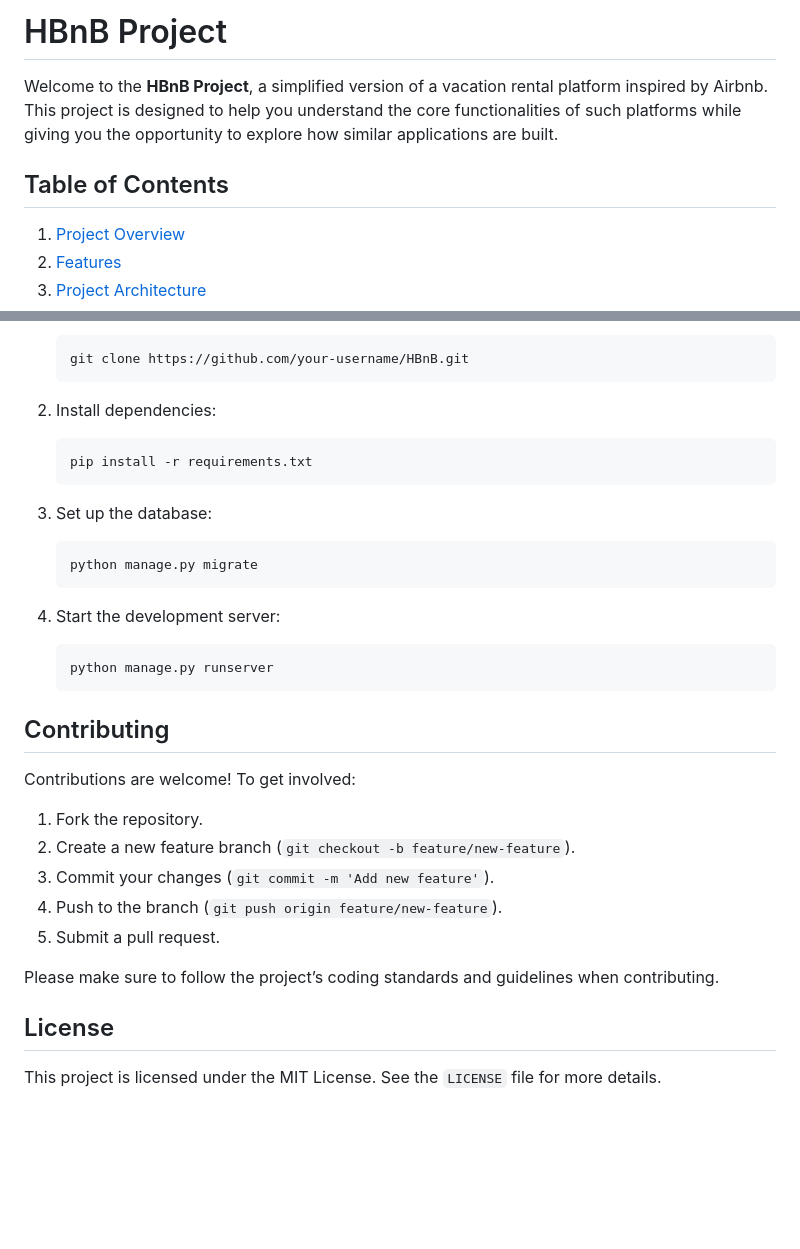
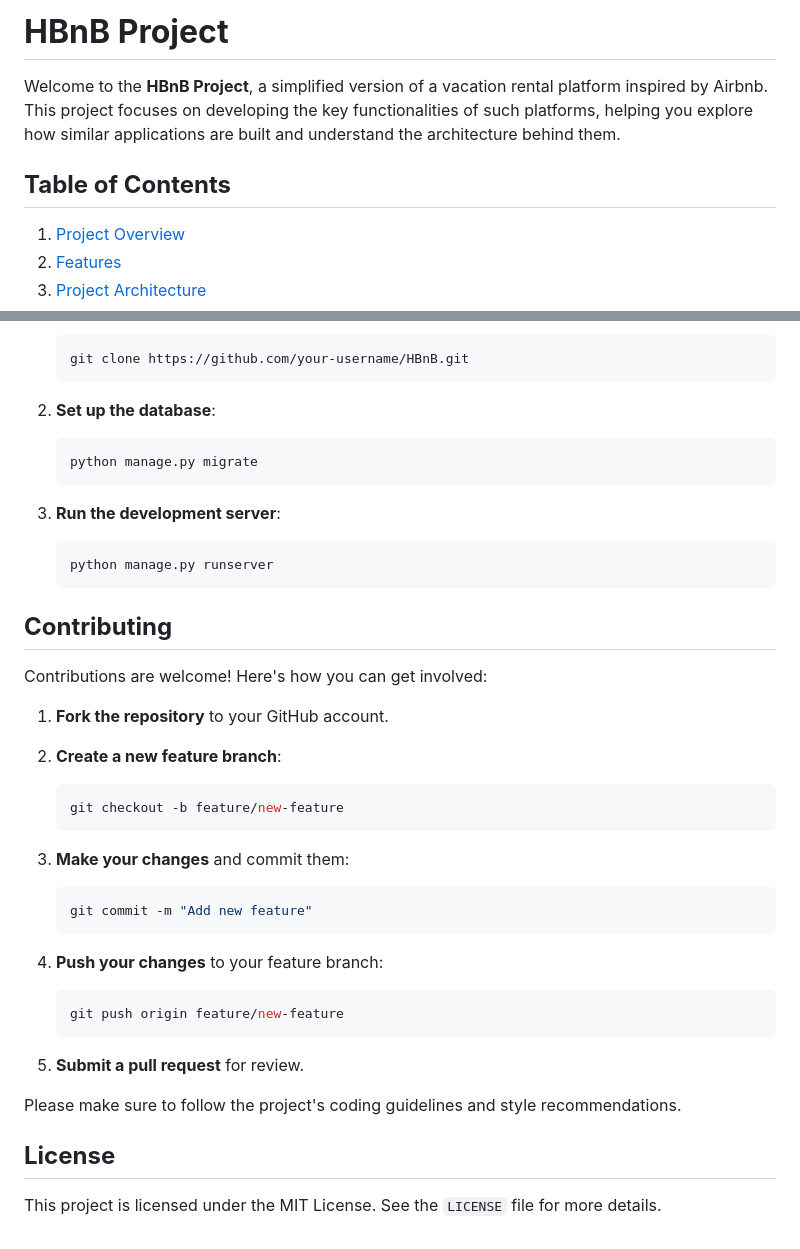
Before and after one commit to sifir-gun/hbnb, a Markdown page: README.md, 2 parts joined by grey strips. Rendered like a GitHub page; blank space fills up the shorter version.

````diff
--- a/README.md
+++ b/README.md
@@ -1,9 +1,9 @@
 
-# HBnB Project
+# **HBnB Project**
 
-Welcome to the **HBnB Project**, a simplified version of a vacation rental platform inspired by Airbnb. This project is designed to help you understand the core functionalities of such platforms while giving you the opportunity to explore how similar applications are built.
+Welcome to the **HBnB Project**, a simplified version of a vacation rental platform inspired by Airbnb. This project focuses on developing the key functionalities of such platforms, helping you explore how similar applications are built and understand the architecture behind them.
 
-## Table of Contents
+## **Table of Contents**
 
 1. [Project Overview](#project-overview)
 2. [Features](#features)
@@ -83,36 +85,45 @@ To run the HBnB project locally:
    git clone https://github.com/your-username/HBnB.git
    ```
 
-2. Install dependencies:
-
-   ```bash
-   pip install -r requirements.txt
-   ```
-
-3. Set up the database:
+2. **Set up the database**:
 
    ```bash
    python manage.py migrate
    ```
 
-4. Start the development server:
+3. **Run the development server**:
 
    ```bash
    python manage.py runserver
    ```
 
-## Contributing
+## **Contributing**
 
-Contributions are welcome! To get involved:
+Contributions are welcome! Here's how you can get involved:
 
-1. Fork the repository.
-2. Create a new feature branch (`git checkout -b feature/new-feature`).
-3. Commit your changes (`git commit -m 'Add new feature'`).
-4. Push to the branch (`git push origin feature/new-feature`).
-5. Submit a pull request.
+1. **Fork the repository** to your GitHub account.
+2. **Create a new feature branch**:
 
-Please make sure to follow the project’s coding standards and guidelines when contributing.
+   ```bash
+   git checkout -b feature/new-feature
+   ```
 
-## License
+3. **Make your changes** and commit them:
+
+   ```bash
+   git commit -m "Add new feature"
+   ```
+
+4. **Push your changes** to your feature branch:
+
+   ```bash
+   git push origin feature/new-feature
+   ```
+
+5. **Submit a pull request** for review.
+
+Please make sure to follow the project's coding guidelines and style recommendations.
+
+## **License**
 
 This project is licensed under the MIT License. See the `LICENSE` file for more details.
````
Also changed, not shown: other parts of README.md (+40 -38 lines), tecnical.md (+0 -2 lines).
